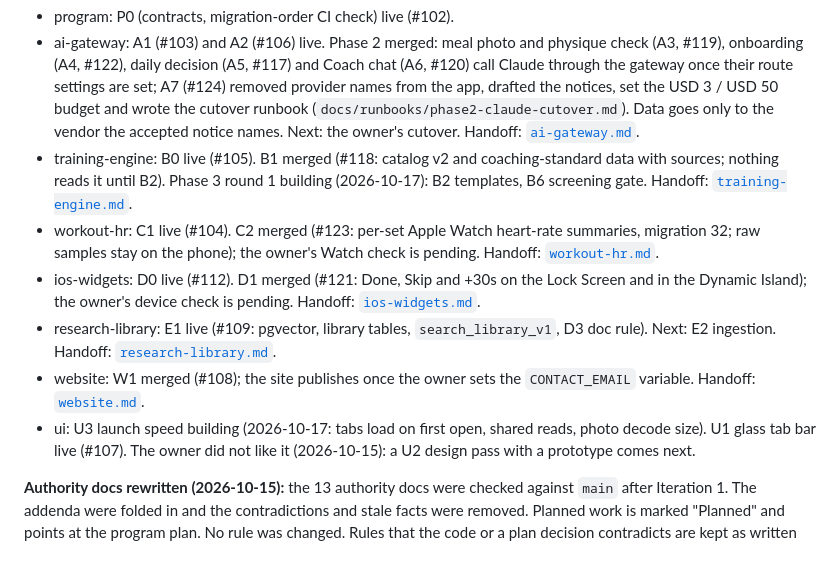
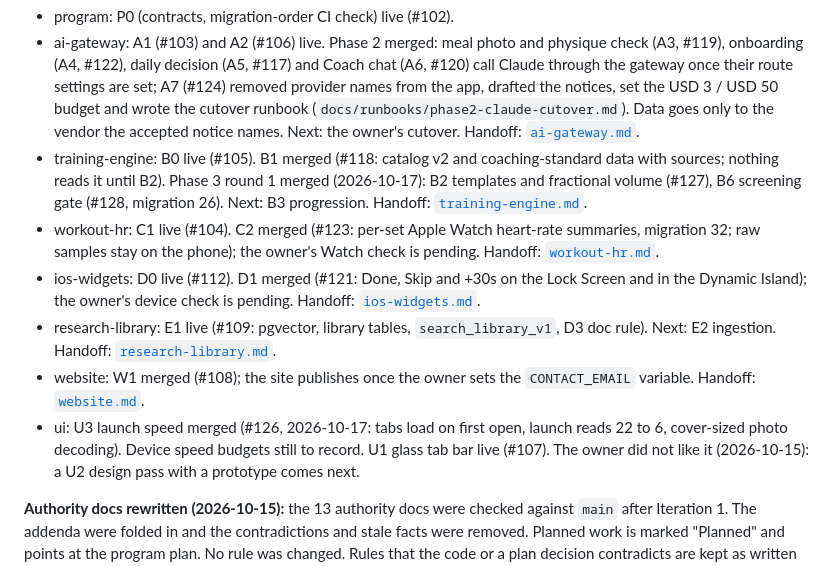
Before and after one commit to PurnaJear06/Tracend, a Markdown page: docs/PROGRESS_CONTEXT.md, the part around the change. Rendered like a GitHub page.

Commit message:
docs(plan): stamp Phase 3 round 1 as merged
Co-Authored-By: Claude Opus 5.5 <noreply@anthropic.com>

```diff
--- a/docs/PROGRESS_CONTEXT.md
+++ b/docs/PROGRESS_CONTEXT.md
@@ -20,15 +20,16 @@ runbook. One line per stream; the lead updates these lines when a chunk merges.
   (`docs/runbooks/phase2-claude-cutover.md`). Data goes only to the vendor the accepted notice
   names. Next: the owner's cutover. Handoff: [`ai-gateway.md`](./handoff/ai-gateway.md).
 - training-engine: B0 live (#105). B1 merged (#118: catalog v2 and coaching-standard data with
-  sources; nothing reads it until B2). Phase 3 round 1 building (2026-10-17): B2 templates, B6
-  screening gate. Handoff: [`training-engine.md`](./handoff/training-engine.md).
+  sources; nothing reads it until B2). Phase 3 round 1 merged (2026-10-17): B2 templates and
+  fractional volume (#127), B6 screening gate (#128, migration 26). Next: B3 progression. Handoff: [`training-engine.md`](./handoff/training-engine.md).
 - workout-hr: C1 live (#104). C2 merged (#123: per-set Apple Watch heart-rate summaries,
   migration 32; raw samples stay on the phone); the owner's Watch check is pending. Handoff: [`workout-hr.md`](./handoff/workout-hr.md).
 - ios-widgets: D0 live (#112). D1 merged (#121: Done, Skip and +30s on the Lock Screen and in the
   Dynamic Island); the owner's device check is pending. Handoff: [`ios-widgets.md`](./handoff/ios-widgets.md).
 - research-library: E1 live (#109: pgvector, library tables, `search_library_v1`, D3 doc rule). Next: E2 ingestion. Handoff: [`research-library.md`](./handoff/research-library.md).
 - website: W1 merged (#108); the site publishes once the owner sets the `CONTACT_EMAIL` variable. Handoff: [`website.md`](./handoff/website.md).
-- ui: U3 launch speed building (2026-10-17: tabs load on first open, shared reads, photo decode size).
+- ui: U3 launch speed merged (#126, 2026-10-17: tabs load on first open, launch reads 22 to 6,
+  cover-sized photo decoding). Device speed budgets still to record.
   U1 glass tab bar live (#107). The owner did not like it (2026-10-15): a U2 design pass with a prototype comes next.
 <!-- /PROGRAM:coaching-platform-2026-10 -->
 
```
Also changed, not shown: 1 other file.
